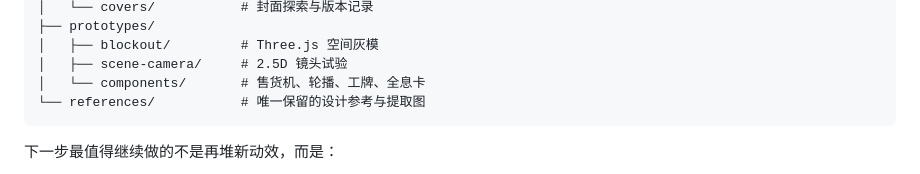
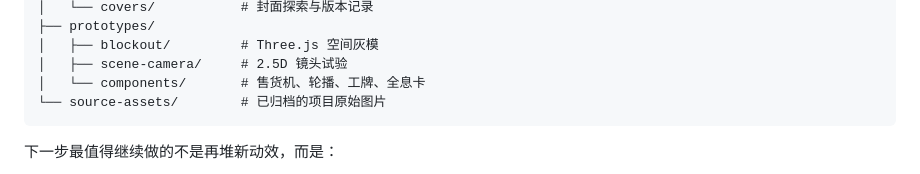
Before and after one commit to 7jinch2-dev/7Jinch2, a Markdown page: docs/作品集-模型与思路整理.md, the part around the change. GitHub-like rendering.

````diff
--- a/docs/作品集-模型与思路整理.md
+++ b/docs/作品集-模型与思路整理.md
@@ -386,7 +386,7 @@ portfolio/
 │   ├── blockout/         # Three.js 空间灰模
 │   ├── scene-camera/     # 2.5D 镜头试验
 │   └── components/       # 售货机、轮播、工牌、全息卡
-└── references/           # 唯一保留的设计参考与提取图
+└── source-assets/        # 已归档的项目原始图片
 ```
 
 下一步最值得继续做的不是再堆新动效，而是：
````
Also changed, not shown: docs/HANDOFF.md (+1 -2 lines).
